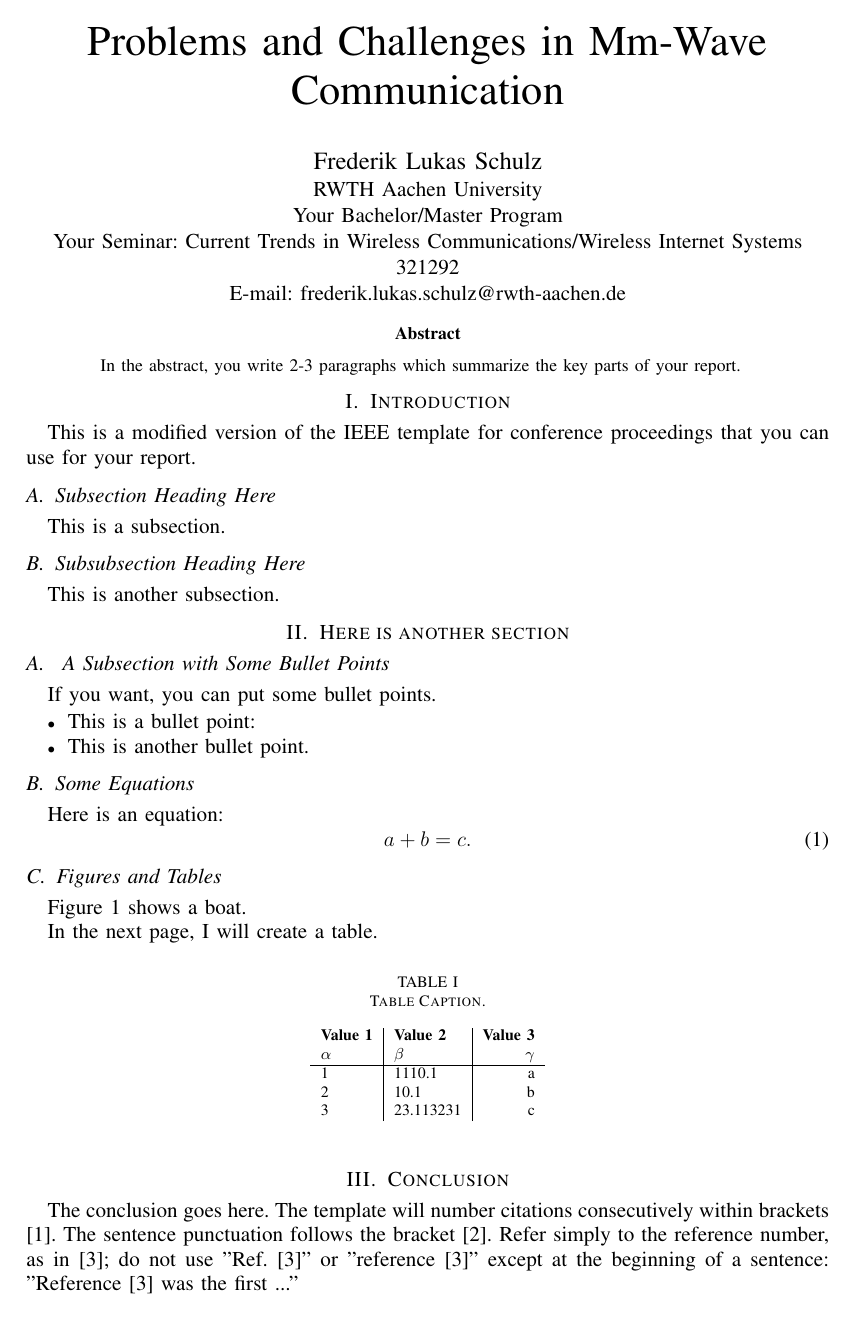
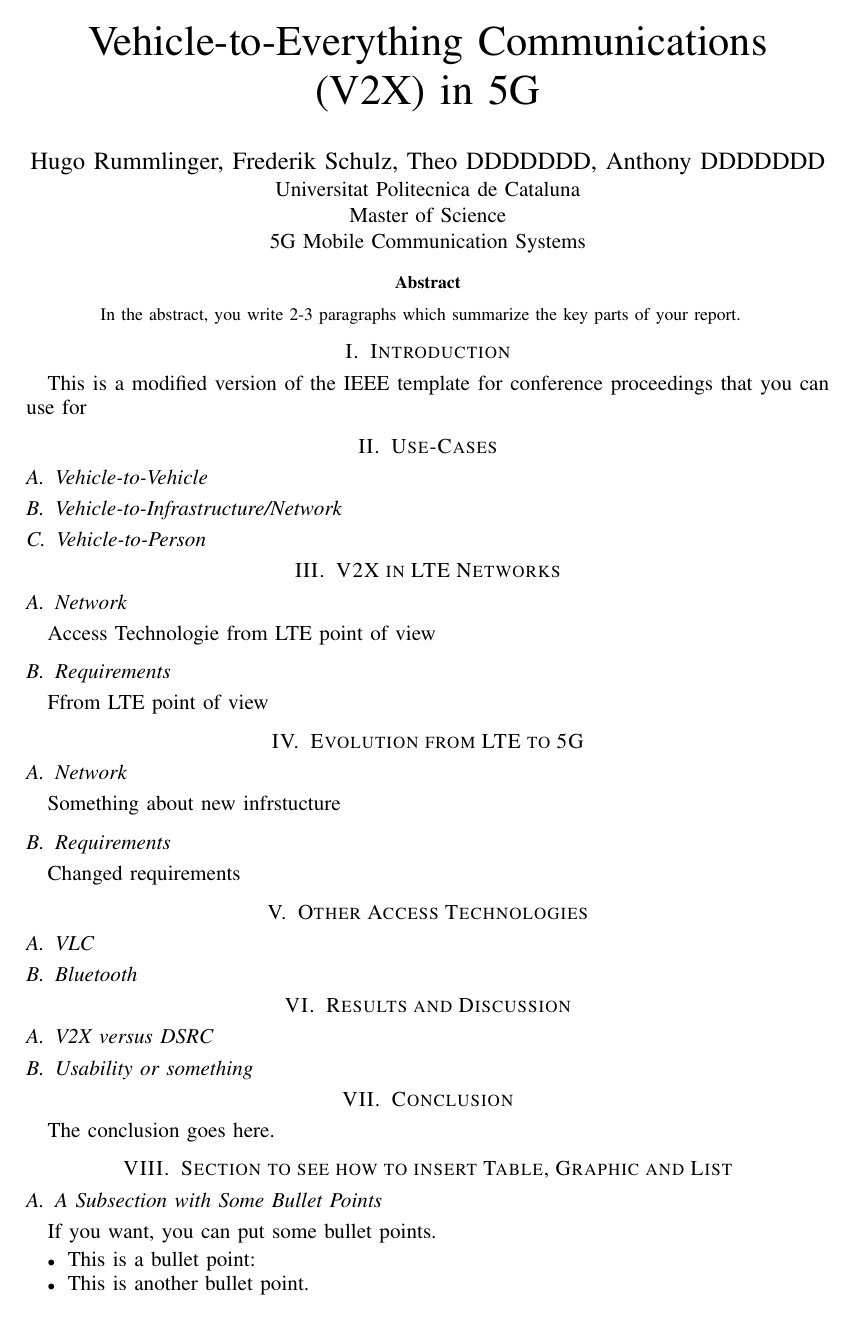
Before and after one commit to pepitoDu41/V2X-Survey, a LaTeX paper (seminar_template.tex): page 1 of 2. Compiled offline with pdfLaTeX; a missing font is replaced by an installed copy or a similar font; a LaTeX package or settings file that is missing is left out.

Commit message:
changed outline

```diff
--- a/seminar_template.tex
+++ b/seminar_template.tex
@@ -216,18 +216,16 @@
 % not capitalized unless they are the first or last word of the title.
 % Linebreaks \\ can be used within to get better formatting as desired.
 % Do not put math or special symbols in the title.
-\title{Problems and Challenges in Mm-Wave Communication}
+\title{Vehicle-to-Everything Communications (V2X) in 5G}
 
 
 % author names and affiliations
 % use a multiple column layout for up to three different
 % affiliations
-\author{\IEEEauthorblockN{Frederik Lukas Schulz}
-\IEEEauthorblockA{RWTH Aachen University\\
-Your Bachelor/Master Program\\
-Your Seminar: Current Trends in Wireless Communications/Wireless Internet Systems\\
-321292\\
-E-mail: frederik.lukas.schulz@rwth-aachen.de}}
+\author{\IEEEauthorblockN{Hugo Rummlinger, Frederik Schulz, Theo DDDDDDD, Anthony DDDDDDD}
+\IEEEauthorblockA{Universitat Politecnica de Cataluna\\
+Master of Science\\
+5G Mobile Communication Systems}}
 
 
 % make the title area
@@ -241,21 +239,45 @@ In the abstract, you write 2-3 paragraphs which summarize the key parts of your
 \IEEEpeerreviewmaketitle
 
 
+\section{Introduction}
+This is a modified version of the IEEE template for conference proceedings that you can use for
 
-\section{Introduction}
-This is a modified version of the IEEE template for conference proceedings that you can use for your report.
+\section{Use-Cases}
+\subsection{Vehicle-to-Vehicle}
+\subsection{Vehicle-to-Infrastructure/Network}
+\subsection{Vehicle-to-Person}
+
+
+\section{V2X in LTE Networks}
+\subsection{Network}
+Access Technologie from LTE point of view
+
+\subsection{Requirements}
+Ffrom LTE point of view
+
+\section{Evolution from LTE to 5G}
+
+\subsection{Network}
+Something about new infrstucture
+
+\subsection{Requirements}
+Changed requirements
 
 
 
-\subsection{Subsection Heading Here}
-This is a subsection.
+\section{Other Access Technologies}
+\subsection{VLC}
+\subsection{Bluetooth}
 
+\section{Results and Discussion}
+\subsection{V2X versus DSRC}
+\subsection{Usability or something}
 
-\subsection{Subsubsection Heading Here}
-This is another subsection.
+\section{Conclusion}
+The conclusion goes here.
 
-\section{Here is another section}
-\subsection{	A Subsection with Some Bullet Points}
+\section{Section to see how to insert Table, Graphic and List}
+\subsection{A Subsection with Some Bullet Points}
 If you want, you can put some bullet points.
 \begin{itemize}
 \item This is a bullet point:
@@ -295,9 +317,6 @@ In the next page, I will create a table.
   \end{center}
 \end{table}
 
-\section{Conclusion}
-The conclusion goes here. The template will number citations consecutively within brackets \cite{chalmers2000developing}. The sentence punctuation follows the bracket \cite{agyapong2012economic}. Refer simply to the reference number, as in \cite{pham2013pricing}; do not use "Ref. \cite{pham2013pricing}" or "reference \cite{pham2013pricing}" except at the beginning of a sentence: "Reference \cite{pham2013pricing} was the first ..."
-
 \bibliographystyle{IEEEtran} %the IEEtran file. You should not modify this file
 \bibliography{IEEEabrv,references}
 
```
Also changed, not shown: seminar_template.pdf, seminar_template.tex (2 more changed lines), 3 other files.
